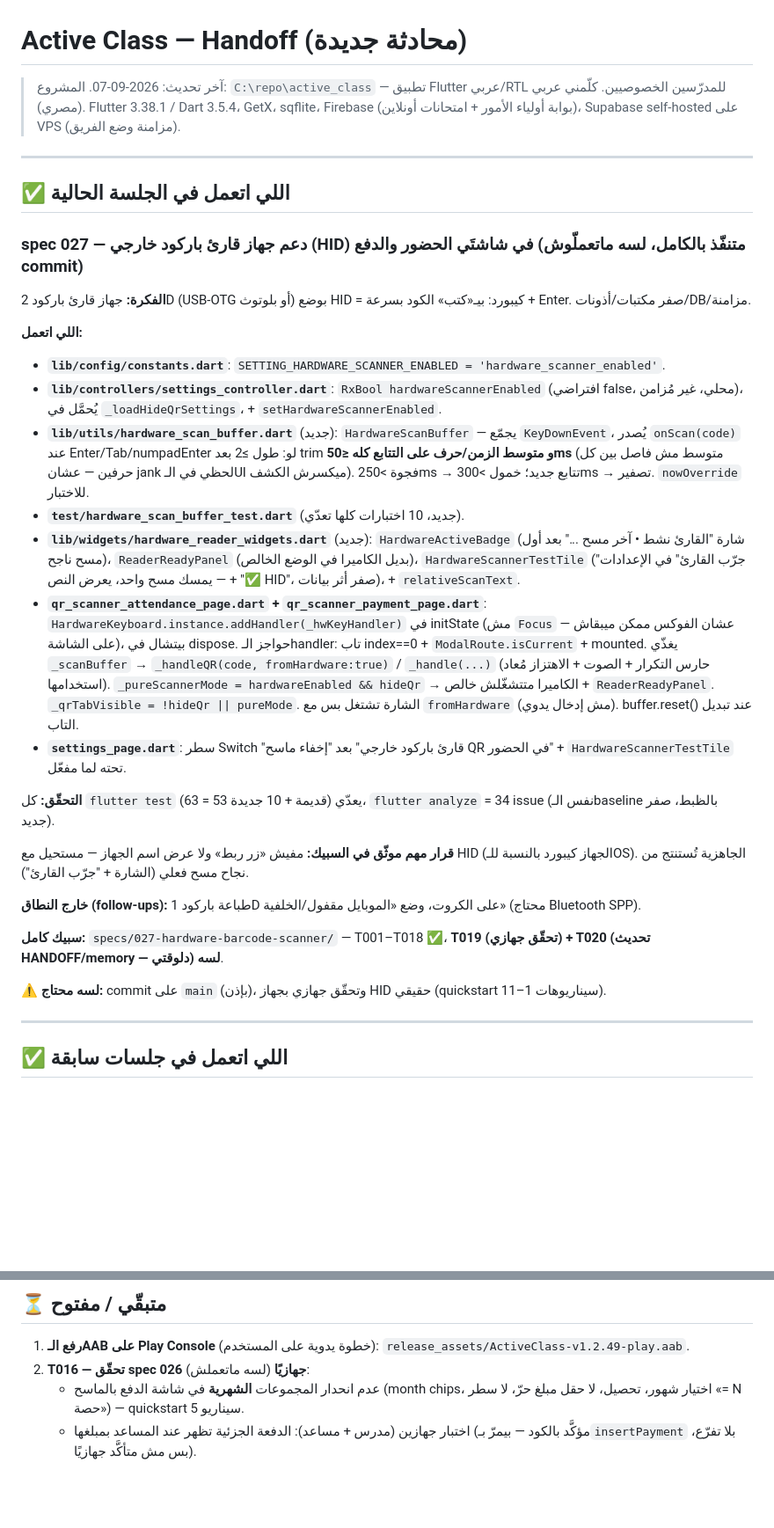
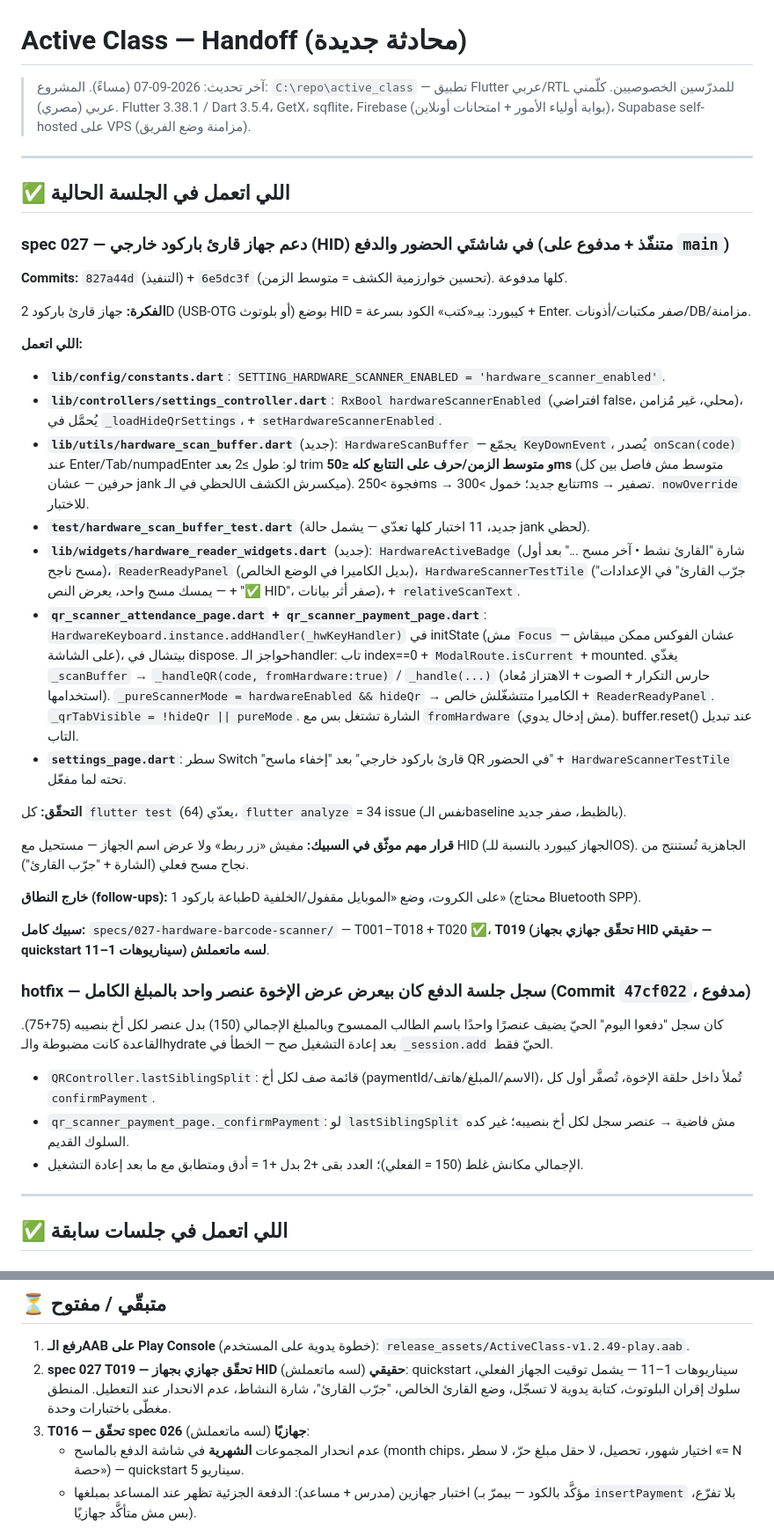
Before and after one commit to amertimraz/App-Active-Class, a Markdown page: HANDOFF.md, 2 parts joined by grey strips. Shown at 88% size. GitHub-like rendering; blank space fills up the shorter version.

Commit message:
docs: تحديث HANDOFF — spec 027 مدفوع + hotfix الإخوة + T019 لسه
Co-Authored-By: Claude Sonnet 5 <noreply@anthropic.com>

```diff
--- a/HANDOFF.md
+++ b/HANDOFF.md
@@ -1,13 +1,15 @@
 # Active Class — Handoff (محادثة جديدة)
 
-> آخر تحديث: 2026-09-07. المشروع: `C:\repo\active_class` — تطبيق Flutter عربي/RTL للمدرّسين الخصوصيين.
+> آخر تحديث: 2026-09-07 (مساءً). المشروع: `C:\repo\active_class` — تطبيق Flutter عربي/RTL للمدرّسين الخصوصيين.
 > كلّمني عربي (مصري). Flutter 3.38.1 / Dart 3.5.4، GetX، sqflite، Firebase (بوابة أولياء الأمور + امتحانات أونلاين)، Supabase self-hosted على VPS (مزامنة وضع الفريق).
 
 ---
 
 ## ✅ اللي اتعمل في الجلسة الحالية
 
-### spec 027 — دعم جهاز قارئ باركود خارجي (HID) في شاشتَي الحضور والدفع (متنفّذ بالكامل، لسه ماتعملّوش commit)
+### spec 027 — دعم جهاز قارئ باركود خارجي (HID) في شاشتَي الحضور والدفع (متنفّذ + مدفوع على `main`)
+
+**Commits:** `827a44d` (التنفيذ) + `6e5dc3f` (تحسين خوارزمية الكشف = متوسط الزمن). كلها مدفوعة.
 
 **الفكرة:** جهاز قارئ باركود 2D (USB-OTG أو بلوتوث) بوضع HID = كيبورد: بيـ«كتب» الكود بسرعة + Enter. صفر مكتبات/أذونات/DB/مزامنة.
 
@@ -15,20 +17,25 @@
 - **`lib/config/constants.dart`**: `SETTING_HARDWARE_SCANNER_ENABLED = 'hardware_scanner_enabled'`.
 - **`lib/controllers/settings_controller.dart`**: `RxBool hardwareScannerEnabled` (افتراضي false، محلي، غير مُزامن)، يُحمَّل في `_loadHideQrSettings`، + `setHardwareScannerEnabled`.
 - **`lib/utils/hardware_scan_buffer.dart`** (جديد): `HardwareScanBuffer` — يجمّع `KeyDownEvent`، يُصدر `onScan(code)` عند Enter/Tab/numpadEnter لو: طول ≥2 بعد trim **و متوسط الزمن/حرف على التتابع كله ≤50ms** (متوسط مش فاصل بين كل حرفين — عشان jank لحظي في الـUI ميكسرش الكشف). فجوة >250ms → تتابع جديد؛ خمول >300ms → تصفير. `nowOverride` للاختبار.
-- **`test/hardware_scan_buffer_test.dart`** (جديد، 10 اختبارات كلها تعدّي).
+- **`test/hardware_scan_buffer_test.dart`** (جديد، 11 اختبار كلها تعدّي — يشمل حالة jank لحظي).
 - **`lib/widgets/hardware_reader_widgets.dart`** (جديد): `HardwareActiveBadge` (شارة "القارئ نشط • آخر مسح ..." بعد أول مسح ناجح)، `ReaderReadyPanel` (بديل الكاميرا في الوضع الخالص)، `HardwareScannerTestTile` ("جرّب القارئ" في الإعدادات — يمسك مسح واحد، يعرض النص + "✅ HID"، صفر أثر بيانات)، + `relativeScanText`.
 - **`qr_scanner_attendance_page.dart` + `qr_scanner_payment_page.dart`**: `HardwareKeyboard.instance.addHandler(_hwKeyHandler)` في initState (مش `Focus` — عشان الفوكس ممكن ميبقاش على الشاشة)، بيتشال في dispose. حواجز الـhandler: تاب index==0 + `ModalRoute.isCurrent` + mounted. يغذّي `_scanBuffer` → `_handleQR(code, fromHardware:true)` / `_handle(...)` (حارس التكرار + الصوت + الاهتزاز مُعاد استخدامها). `_pureScannerMode = hardwareEnabled && hideQr` → الكاميرا متتشغّلش خالص + `ReaderReadyPanel`. `_qrTabVisible = !hideQr || pureMode`. الشارة تشتغل بس مع `fromHardware` (مش إدخال يدوي). buffer.reset() عند تبديل التاب.
 - **`settings_page.dart`**: سطر Switch "قارئ باركود خارجي" بعد "إخفاء ماسح QR في الحضور" + `HardwareScannerTestTile` تحته لما مفعّل.
 
-**التحقّق:** كل `flutter test` (63 = 53 قديمة + 10 جديدة) يعدّي، `flutter analyze` = 34 issue (نفس الـbaseline بالظبط، صفر جديد).
+**التحقّق:** كل `flutter test` (64) يعدّي، `flutter analyze` = 34 issue (نفس الـbaseline بالظبط، صفر جديد).
 
 **قرار مهم موثّق في السبيك:** مفيش «زر ربط» ولا عرض اسم الجهاز — مستحيل مع HID (الجهاز كيبورد بالنسبة للـOS). الجاهزية تُستنتج من نجاح مسح فعلي (الشارة + "جرّب القارئ").
 
 **خارج النطاق (follow-ups):** طباعة باركود 1D على الكروت، وضع «الموبايل مقفول/الخلفية» (محتاج Bluetooth SPP).
 
-**سبيك كامل:** `specs/027-hardware-barcode-scanner/` — T001–T018 ✅، **T019 (تحقّق جهازي) + T020 (تحديث HANDOFF/memory — دلوقتي) لسه**.
+**سبيك كامل:** `specs/027-hardware-barcode-scanner/` — T001–T018 + T020 ✅، **T019 (تحقّق جهازي بجهاز HID حقيقي — quickstart سيناريوهات 1–11) لسه ماتعملش**.
 
-**⚠️ لسه محتاج:** commit على `main` (بإذن)، وتحقّق جهازي بجهاز HID حقيقي (quickstart سيناريوهات 1–11).
+### hotfix — سجل جلسة الدفع كان بيعرض عرض الإخوة عنصر واحد بالمبلغ الكامل (Commit `47cf022`، مدفوع)
+
+كان سجل "دفعوا اليوم" الحيّ يضيف عنصرًا واحدًا باسم الطالب الممسوح وبالمبلغ الإجمالي (150) بدل عنصر لكل أخ بنصيبه (75+75). القاعدة كانت مضبوطة والـhydrate بعد إعادة التشغيل صح — الخطأ في `_session.add` الحيّ فقط.
+- `QRController.lastSiblingSplit`: قائمة صف لكل أخ (paymentId/الاسم/المبلغ/هاتف)، تُملأ داخل حلقة الإخوة، تُصفَّر أول كل `confirmPayment`.
+- `qr_scanner_payment_page._confirmPayment`: لو `lastSiblingSplit` مش فاضية → عنصر سجل لكل أخ بنصيبه؛ غير كده السلوك القديم.
+- الإجمالي مكانش غلط (150 = الفعلي)؛ العدد بقى +2 بدل +1 = أدق ومتطابق مع ما بعد إعادة التشغيل.
 
 ---
 
@@ -83,7 +90,8 @@
 ## ⏳ متبقّي / مفتوح
 
 1. **رفع الـAAB على Play Console** (خطوة يدوية على المستخدم): `release_assets/ActiveClass-v1.2.49-play.aab`.
-2. **T016 — تحقّق spec 026 جهازيًا** (لسه ماتعملش):
+2. **spec 027 T019 — تحقّق جهازي بجهاز HID حقيقي** (لسه ماتعملش): quickstart سيناريوهات 1–11 — يشمل توقيت الجهاز الفعلي، سلوك إقران البلوتوث، كتابة يدوية لا تسجّل، وضع القارئ الخالص، "جرّب القارئ"، شارة النشاط، عدم الانحدار عند التعطيل. المنطق مغطّى باختبارات وحدة.
+3. **T016 — تحقّق spec 026 جهازيًا** (لسه ماتعملش):
    - عدم انحدار المجموعات **الشهرية** في شاشة الدفع بالماسح (month chips، اختيار شهور، تحصيل، لا حقل مبلغ حرّ، لا سطر «= N حصة») — quickstart سيناريو 5.
    - اختبار جهازين (مدرس + مساعد): الدفعة الجزئية تظهر عند المساعد بمبلغها (مؤكَّد بالكود — بيمرّ بـ`insertPayment` بلا تفرّع، بس مش متأكَّد جهازيًا).
    - quickstart سيناريوهات 1–4 كلها على جهاز حقيقي.
```
